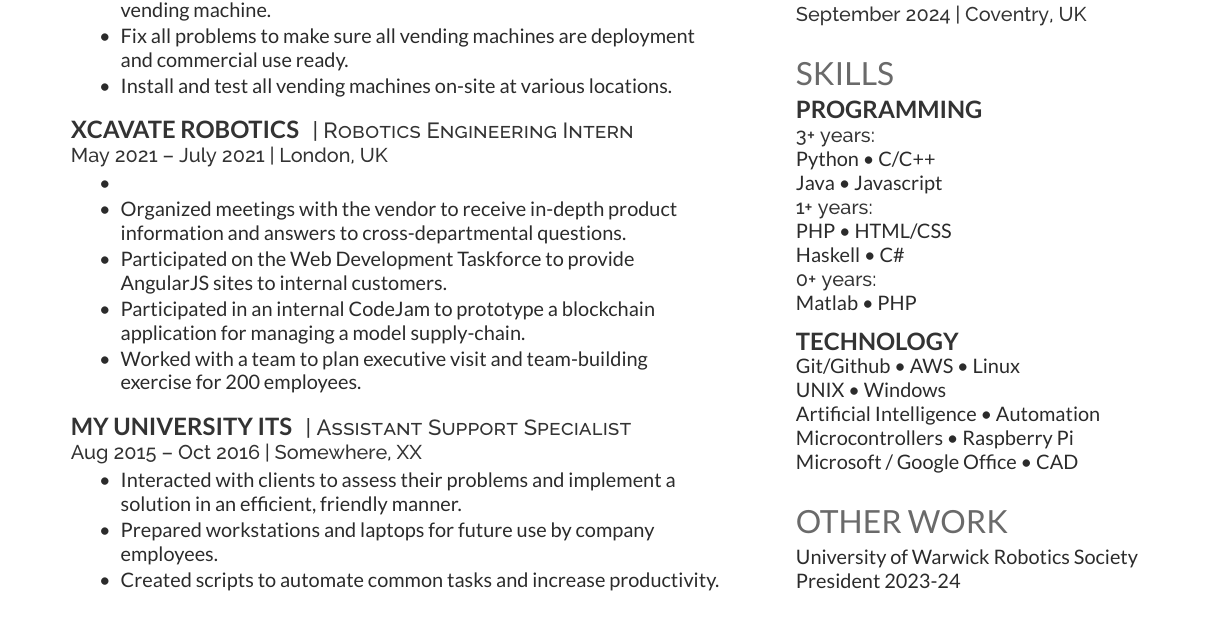
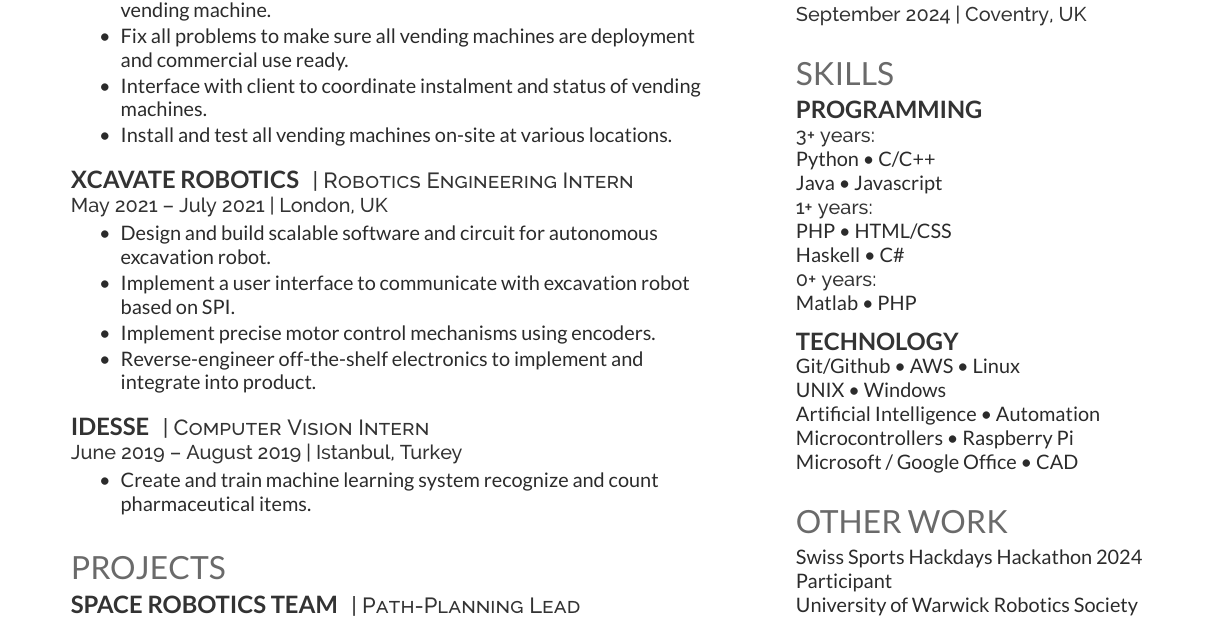
Before and after one commit to yoelkastro/cv-host, a LaTeX CV (src/cv.tex): part of the page, cut so that both start at the same text. Compiled offline with XeLaTeX.

Commit message:
Add content to experience section

```diff
--- a/src/cv.tex
+++ b/src/cv.tex
@@ -102,6 +102,7 @@
 \begin{tightemize}
 \item Troubleshoot hardware and software for newly developed vape vending machine.
 \item Fix all problems to make sure all vending machines are deployment and commercial use ready.
+\item Interface with client to coordinate instalment and status of vending machines.
 \item Install and test all vending machines on-site at various locations.
 \end{tightemize}
 \sectionsep
@@ -110,21 +111,18 @@
 \descript{| Robotics Engineering Intern }
 \location{May 2021 – July 2021 | London, UK}
 \begin{tightemize}
-\item
-\item Organized meetings with the vendor to receive in-depth product information and answers to cross-departmental questions.
-\item Participated on the Web Development Taskforce to provide AngularJS sites to internal customers.
-\item Participated in an internal CodeJam to prototype a blockchain application for managing a model supply-chain.
-\item Worked with a team to plan executive visit and team-building exercise for 200 employees.
+\item Design and build scalable software and circuit for autonomous excavation robot.
+\item Implement a user interface to communicate with excavation robot based on SPI.
+\item Implement precise motor control mechanisms using encoders.
+\item Reverse-engineer off-the-shelf electronics to implement and integrate into product.
 \end{tightemize}
 \sectionsep
 
-\runsubsection{My University ITS}
-\descript{| Assistant Support Specialist }
-\location{Aug 2015 – Oct 2016 | Somewhere, XX}
+\runsubsection{Idesse}
+\descript{| Computer Vision Intern }
+\location{June 2019 – August 2019 | Istanbul, Turkey}
 \begin{tightemize}
-\item Interacted with clients to assess their problems and implement a solution in an efficient, friendly manner.
-\item Prepared workstations and laptops for future use by company employees.
-\item Created scripts to automate common tasks and increase productivity.
+\item Create and train machine learning system recognize and count pharmaceutical items.
 \end{tightemize}
 \sectionsep
 
@@ -267,6 +265,7 @@
 %%%%%%%%%%%%%%%%%%%%%%%%%%%%%%%%%%%%%%
 
 \section{Other Work}
+Swiss Sports Hackdays Hackathon 2024 Participant \\
 University of Warwick Robotics Society President 2023-24 \\
 Unibots UK inter-university robotics competition, 3rd place \\
 Speaker at PyCon UK 2019 \\
```
Also changed, not shown: src/cv.tex (2 more changed lines).
